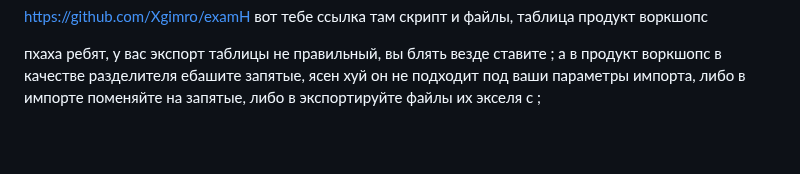
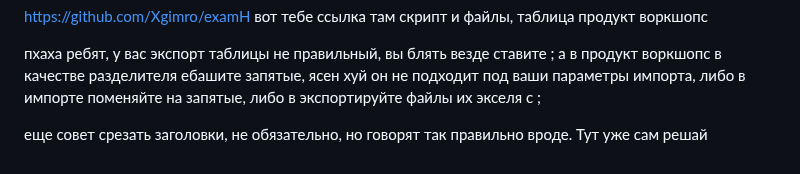
Before and after one commit to Kepupa/moodle-backend, a Markdown page: README.md, the part around the change. Rendered like a GitHub page; blank space fills up the shorter version.

```diff
--- a/README.md
+++ b/README.md
@@ -460,3 +460,5 @@ https://github.com/Xgimro/examH
 вот тебе ссылка там скрипт и файлы, таблица продукт воркшопс
 
 пхаха ребят, у вас экспорт таблицы не правильный, вы блять везде ставите ; а в продукт воркшопс в качестве разделителя ебашите запятые, ясен хуй он не подходит под ваши параметры импорта, либо в импорте поменяйте на запятые, либо в экспортируйте файлы их экселя с ;
+
+ еще совет срезать заголовки, не обязательно, но говорят так правильно вроде. Тут уже сам решай
```
